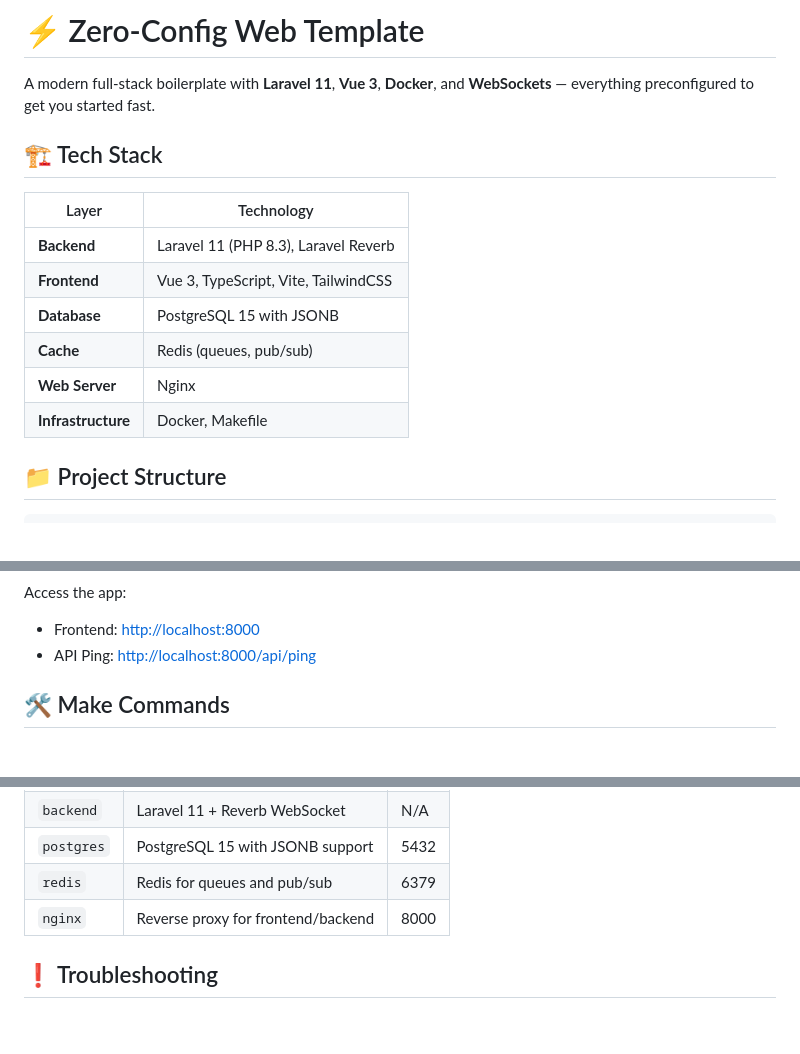
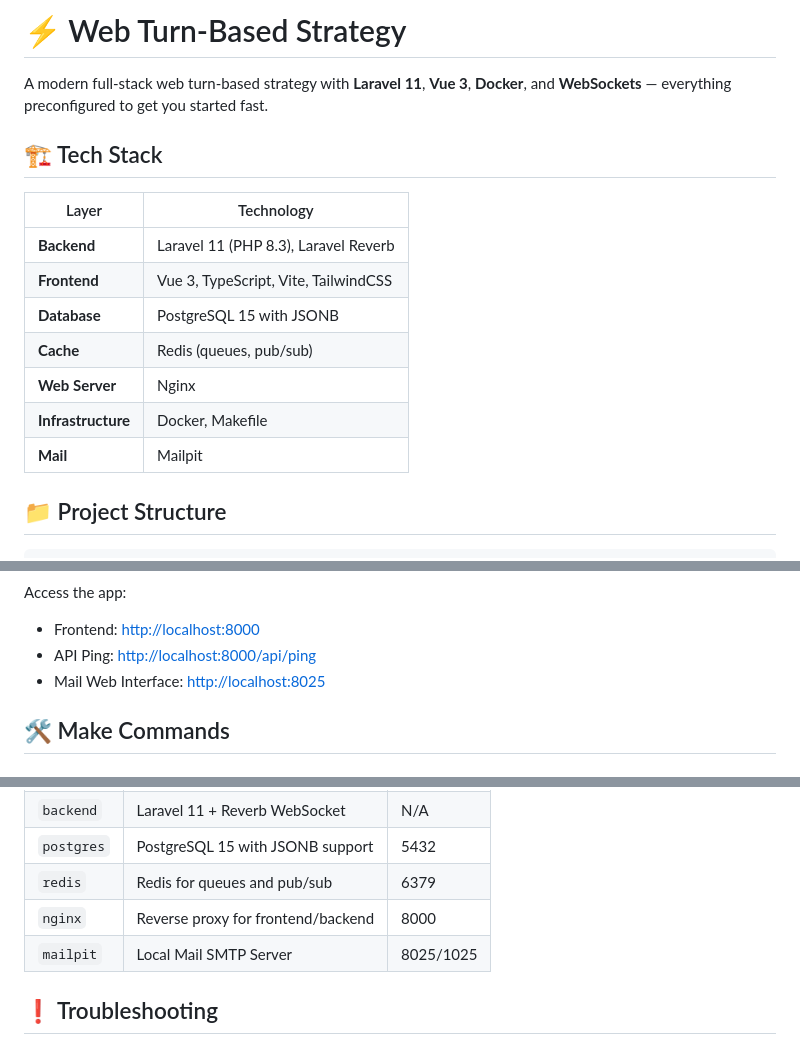
Before and after one commit to sviniabanditka/web-tbs, a Markdown page: README.md, 3 parts joined by grey strips. Drawn GitHub-style.

```diff
--- a/README.md
+++ b/README.md
@@ -1,6 +1,6 @@
-# ⚡ Zero-Config Web Template
+# ⚡ Web Turn-Based Strategy
 
-A modern full-stack boilerplate with **Laravel 11**, **Vue 3**, **Docker**, and **WebSockets** — everything preconfigured to get you started fast.
+A modern full-stack web turn-based strategy with **Laravel 11**, **Vue 3**, **Docker**, and **WebSockets** — everything preconfigured to get you started fast.
 
 ## 🏗️ Tech Stack
 
@@ -12,6 +12,7 @@ A modern full-stack boilerplate with **Laravel 11**, **Vue 3**, **Docker**, and
 | **Cache**          | Redis (queues, pub/sub)                     |
 | **Web Server**     | Nginx                                       |
 | **Infrastructure** | Docker, Makefile                            |
+| **Mail**           | Mailpit                                     |
 
 ## 📁 Project Structure
 
@@ -51,6 +52,7 @@ Access the app:
 
 * Frontend: [http://localhost:8000](http://localhost:8000)
 * API Ping: [http://localhost:8000/api/ping](http://localhost:8000/api/ping)
+* Mail Web Interface: [http://localhost:8025](http://localhost:8025)
 
 ## 🛠️ Make Commands
 
@@ -89,6 +91,7 @@ Access the app:
 | `postgres` | PostgreSQL 15 with JSONB support         | 5432 |
 | `redis`    | Redis for queues and pub/sub             | 6379 |
 | `nginx`    | Reverse proxy for frontend/backend       | 8000 |
+| `mailpit`  | Local Mail SMTP Server                   | 8025/1025 |
 
 ## ❗ Troubleshooting
 
```
